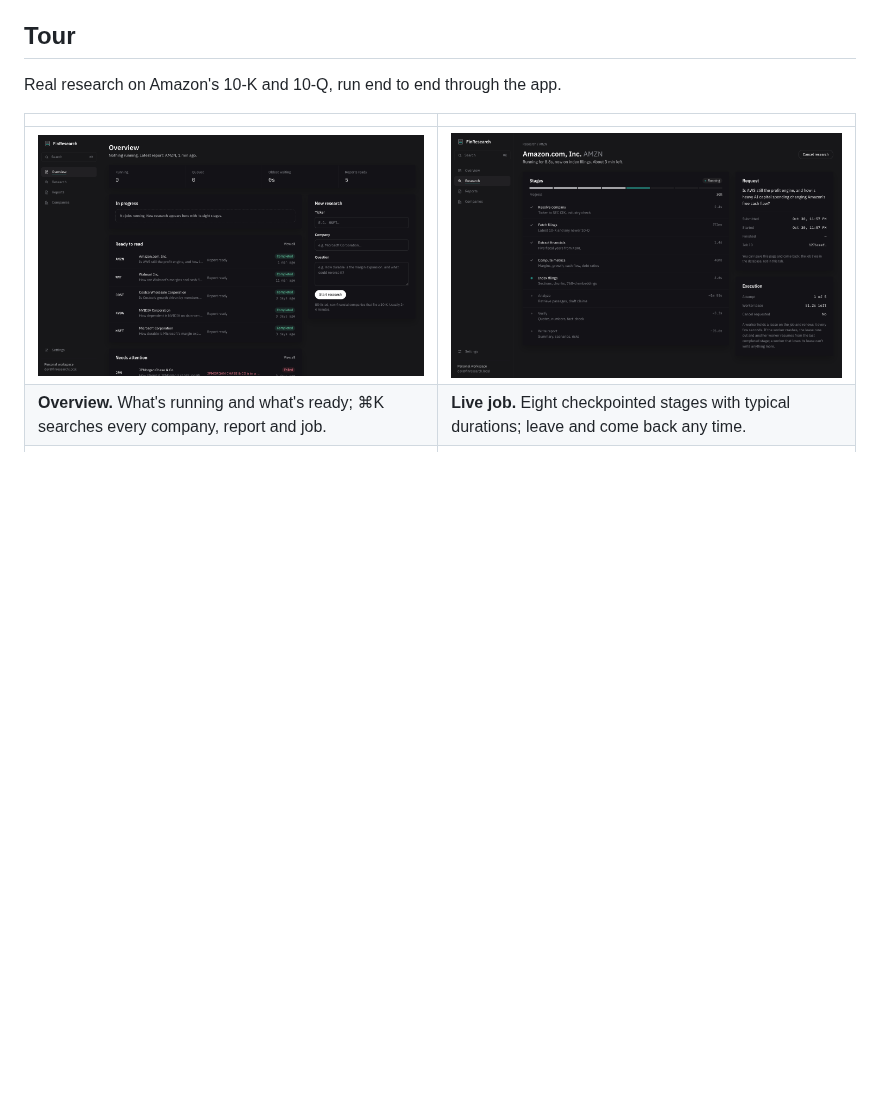
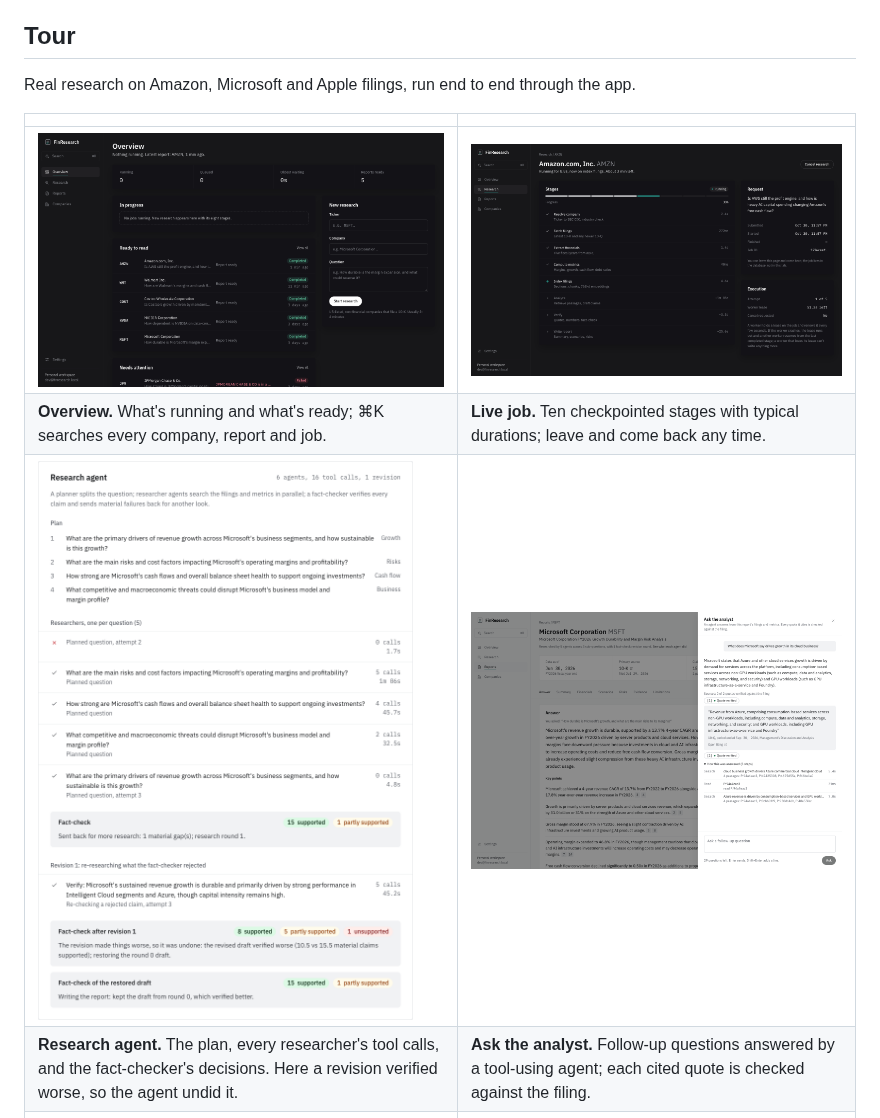
Before and after one commit to asequas/finresearch-ai, a Markdown page: README.md, the part around the change. Rendered like a GitHub page; pictures changed too: docs/screenshots/agent-trace.png (added), docs/screenshots/analyst-chat.png (added); blank space fills up the shorter version.

```diff
--- a/README.md
+++ b/README.md
@@ -13,12 +13,14 @@ recommends buying or selling.
 
 ## Tour
 
-Real research on Amazon's 10-K and 10-Q, run end to end through the app.
+Real research on Amazon, Microsoft and Apple filings, run end to end through the app.
 
 | | |
 | --- | --- |
 | ![Overview](docs/screenshots/overview.png) | ![Live job](docs/screenshots/job-live.png) |
-| **Overview.** What's running and what's ready; ⌘K searches every company, report and job. | **Live job.** Eight checkpointed stages with typical durations; leave and come back any time. |
+| **Overview.** What's running and what's ready; ⌘K searches every company, report and job. | **Live job.** Ten checkpointed stages with typical durations; leave and come back any time. |
+| ![Research agent](docs/screenshots/agent-trace.png) | ![Ask the analyst](docs/screenshots/analyst-chat.png) |
+| **Research agent.** The plan, every researcher's tool calls, and the fact-checker's decisions. Here a revision verified worse, so the agent undid it. | **Ask the analyst.** Follow-up questions answered by a tool-using agent; each cited quote is checked against the filing. |
 | ![Report](docs/screenshots/report.png) | ![Claim inspector](docs/screenshots/claim-inspector.png) |
 | **Report.** The answer first, then summary, financials, scenarios, risks and the evidence ledger. | **Claim inspector.** Every claim opens to the filing passage with the quoted words highlighted. |
 | ![Company workspace](docs/screenshots/company.png) | ![Phone](docs/screenshots/phone-report.png) |
```
Also changed, not shown: docs/STATUS.md (+10 -5 lines), docs/adr/0008-langgraph-research-agent.md (+19 -1 lines), 5 other files.
